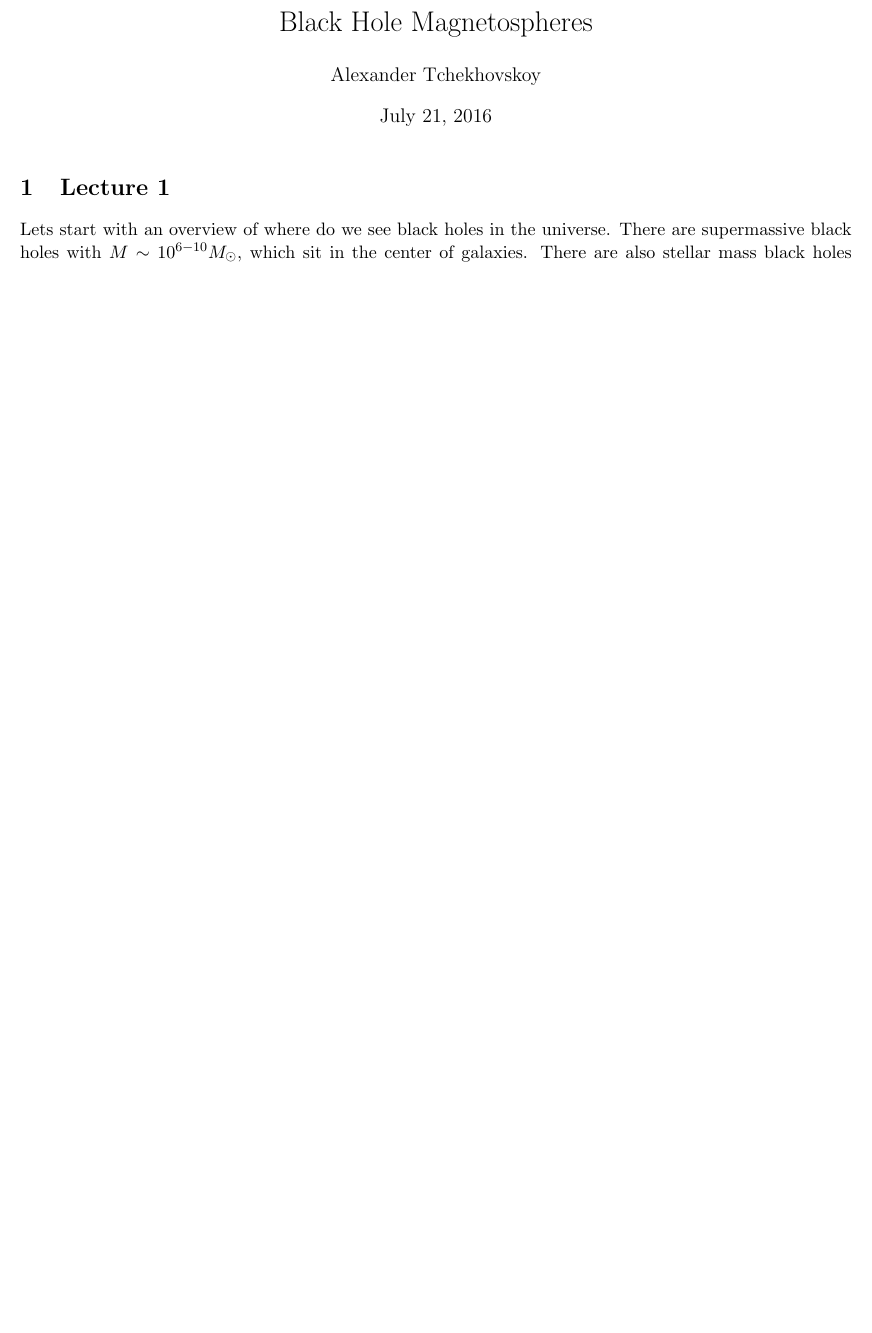
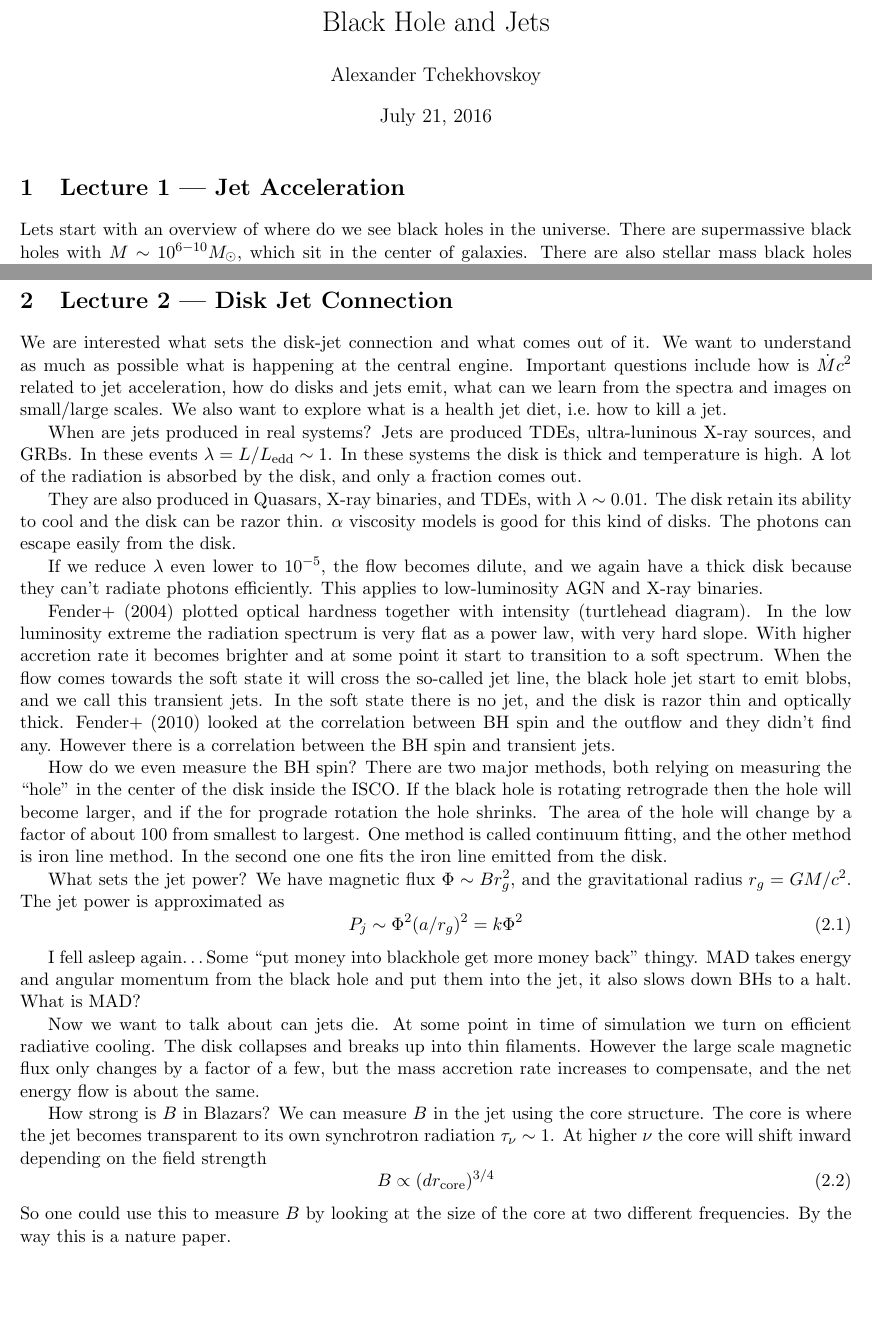
Before and after one commit to fizban007/PiTP-2016-Notes, a LaTeX document (10-Tchekhovskoy-Blackhole-Magnetosphere.tex): part of page 1 of 3 before the commit and two parts of pages 1 and 4 of 4 after it, the two joined at a grey line, cut so that both start at the same text, the shorter picture padded with empty space. Compiled offline with pdfLaTeX.

Commit message:
Updated Tchekhovskoy lecture 2

```diff
--- a/10-Tchekhovskoy-Blackhole-Magnetosphere.tex
+++ b/10-Tchekhovskoy-Blackhole-Magnetosphere.tex
@@ -28,13 +28,13 @@
 
 \begin{document}
 
-\title{Black Hole Magnetospheres}
+\title{Black Hole and Jets}
 \author{Alexander Tchekhovskoy}
 \date{July 21, 2016}
 
 \maketitle
 
-\section{Lecture 1}
+\section{Lecture 1 --- Jet Acceleration}
 
 Lets start with an overview of where do we see black holes in the universe.
 There are supermassive black holes with $M\sim 10^{6-10}M_{\odot}$, which sit in
@@ -216,4 +216,77 @@ unconfined they can expand and create bigger pressure gradient.
 
 
 
+
+\section{Lecture 2 --- Disk Jet Connection}
+
+We are interested what sets the disk-jet connection and what comes out of it. We
+want to understand as much as possible what is happening at the central engine.
+Important questions include how is $\dot{M}c^2$ related to jet acceleration, how
+do disks and jets emit, what can we learn from the spectra and images on
+small/large scales. We also want to explore what is a health jet diet, i.e.\ how
+to kill a jet.
+
+When are jets produced in real systems? Jets are produced TDEs, ultra-luninous
+X-ray sources, and GRBs. In these events $\lambda = L/L_\mathrm{edd} \sim 1$. In
+these systems the disk is thick and temperature is high. A lot of the radiation
+is absorbed by the disk, and only a fraction comes out.
+
+They are also produced in Quasars, X-ray binaries, and TDEs, with $\lambda \sim
+0.01$. The disk retain its ability to cool and the disk can be razor thin.
+$\alpha$ viscosity models is good for this kind of disks. The photons can escape
+easily from the disk.
+
+If we reduce $\lambda$ even lower to $10^{-5}$, the flow becomes dilute, and we again have a
+thick disk because they can't radiate photons efficiently. This applies to
+low-luminosity AGN and X-ray binaries.
+
+Fender+ (2004) plotted optical hardness together with intensity (turtlehead
+diagram). In the low luminosity extreme the radiation spectrum is very flat as a
+power law, with very hard slope. With higher accretion rate it becomes brighter
+and at some point it start to transition to a soft spectrum. When the flow comes
+towards the soft state it will cross the so-called jet line, the black hole jet
+start to emit blobs, and we call this transient jets. In the soft state there is
+no jet, and the disk is razor thin and optically thick. Fender+ (2010) looked at
+the correlation between BH spin and the outflow and they didn't find any.
+However there is a correlation between the BH spin and transient jets.
+
+How do we even measure the BH spin? There are two major methods, both relying on
+measuring the ``hole'' in the center of the disk inside the ISCO. If the black
+hole is rotating retrograde then the hole will become larger, and if the for
+prograde rotation the hole shrinks. The area of the hole will change by a factor
+of about 100 from smallest to largest. One method is called continuum fitting,
+and the other method is iron line method. In the second one one fits the iron
+line emitted from the disk.
+
+What sets the jet power? We have magnetic flux $\Phi \sim B r_{g}^2$, and the
+gravitational radius $r_{g} = GM/c^2$. The jet power is approximated as
+\begin{equation}
+  \label{eq:17}
+  P_j \sim \Phi^2(a / r_{g})^2 = k\Phi^2
+\end{equation}
+
+I fell asleep again\dots Some ``put money into blackhole get more money back''
+thingy. MAD takes energy and angular momentum from the black hole and put them
+into the jet, it also slows down BHs to a halt. What is MAD?
+
+Now we want to talk about can jets die. At some point in time of simulation we
+turn on efficient radiative cooling. The disk collapses and breaks up into thin
+filaments. However the large scale magnetic flux only changes by a factor of a
+few, but the mass accretion rate increases to compensate, and the net energy
+flow is about the same.
+
+How strong is $B$ in Blazars? We can measure $B$ in the jet using the core
+structure. The core is where the jet becomes transparent to its own synchrotron
+radiation $\tau_{\nu}\sim 1$. At higher $\nu$ the core will shift inward
+depending on the field strength
+\begin{equation}
+  \label{eq:18}
+  B\propto (dr_\mathrm{core})^{3/4}
+\end{equation}
+So one could use this to measure $B$ by looking at the size of the core at two
+different frequencies. By the way this is a nature paper.
+
+
+
+
 \end{document}
```
Also changed, not shown: 10-Tchekhovskoy-Blackhole-Magnetosphere.pdf, 10-Tchekhovskoy-Blackhole-Magnetosphere.tex (2 more changed lines).
